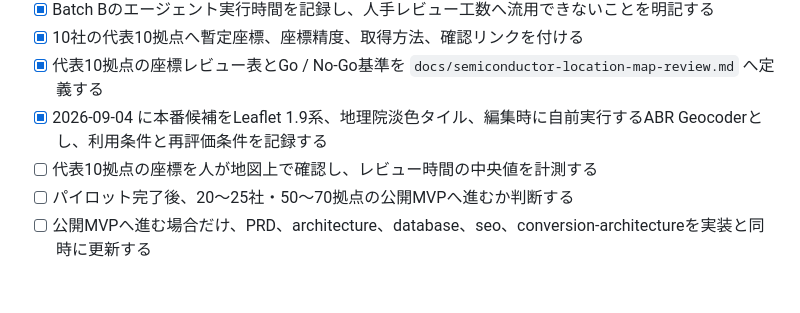
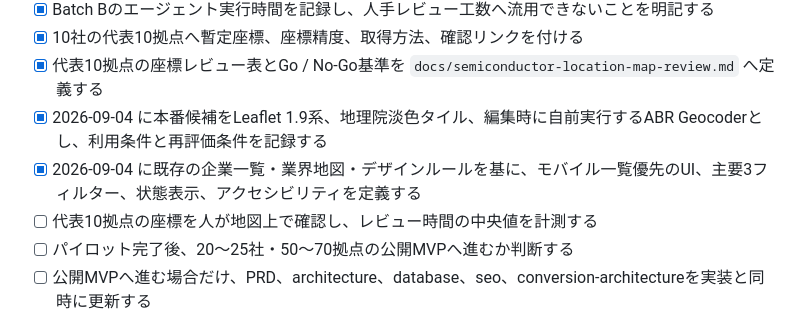
Before and after one commit to ryo0905-eng/manufacturing-compass, a Markdown page: TASKS.md, the part around the change. GitHub-like rendering; blank space fills up the shorter version.

```diff
--- a/TASKS.md
+++ b/TASKS.md
@@ -50,6 +50,7 @@
 - [x] 10社の代表10拠点へ暫定座標、座標精度、取得方法、確認リンクを付ける
 - [x] 代表10拠点の座標レビュー表とGo / No-Go基準を `docs/semiconductor-location-map-review.md` へ定義する
 - [x] 2026-09-04 に本番候補をLeaflet 1.9系、地理院淡色タイル、編集時に自前実行するABR Geocoderとし、利用条件と再評価条件を記録する
+- [x] 2026-09-04 に既存の企業一覧・業界地図・デザインルールを基に、モバイル一覧優先のUI、主要3フィルター、状態表示、アクセシビリティを定義する
 - [ ] 代表10拠点の座標を人が地図上で確認し、レビュー時間の中央値を計測する
 - [ ] パイロット完了後、20〜25社・50〜70拠点の公開MVPへ進むか判断する
 - [ ] 公開MVPへ進む場合だけ、PRD、architecture、database、seo、conversion-architectureを実装と同時に更新する
```
Also changed, not shown: docs/documentation-map.md (+1 -0 lines), docs/semiconductor-location-map-ui-spec.md (added, +247 -0 lines).
